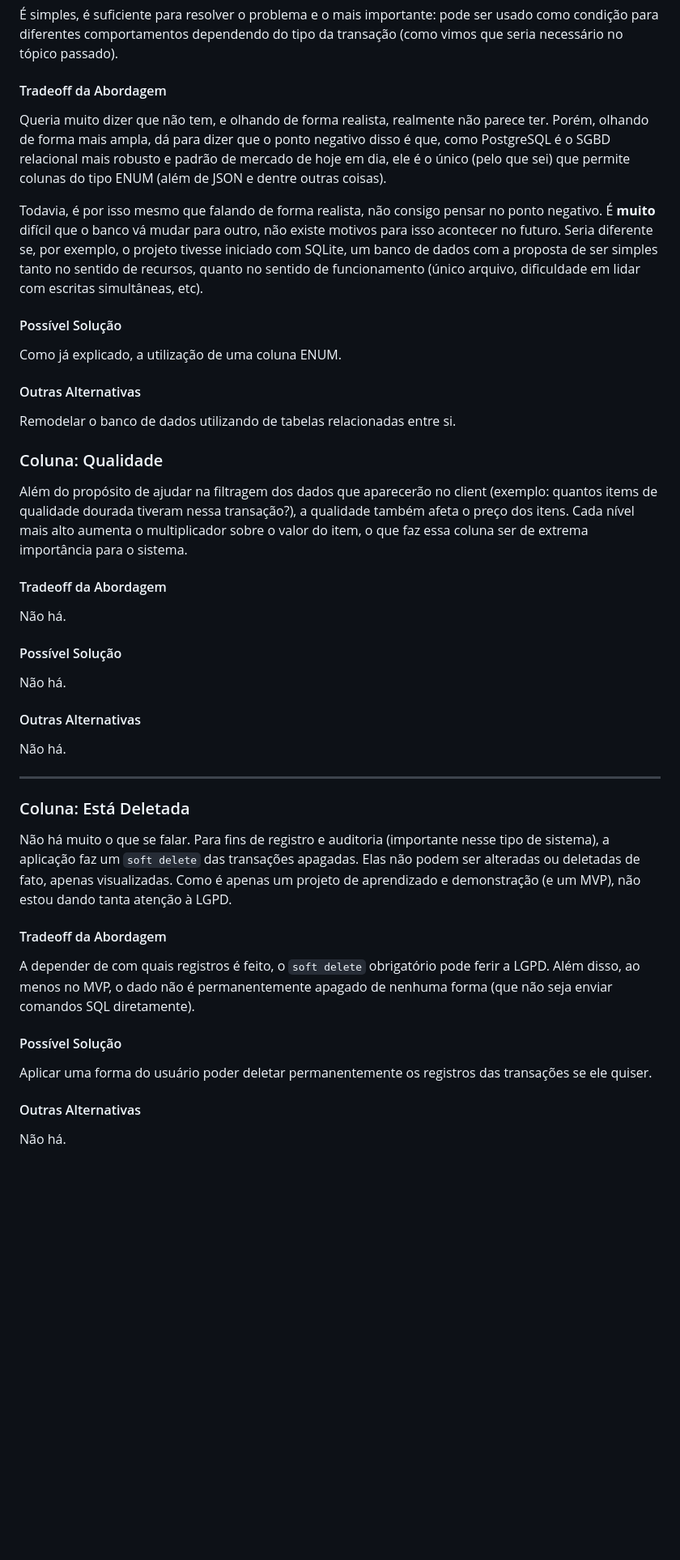
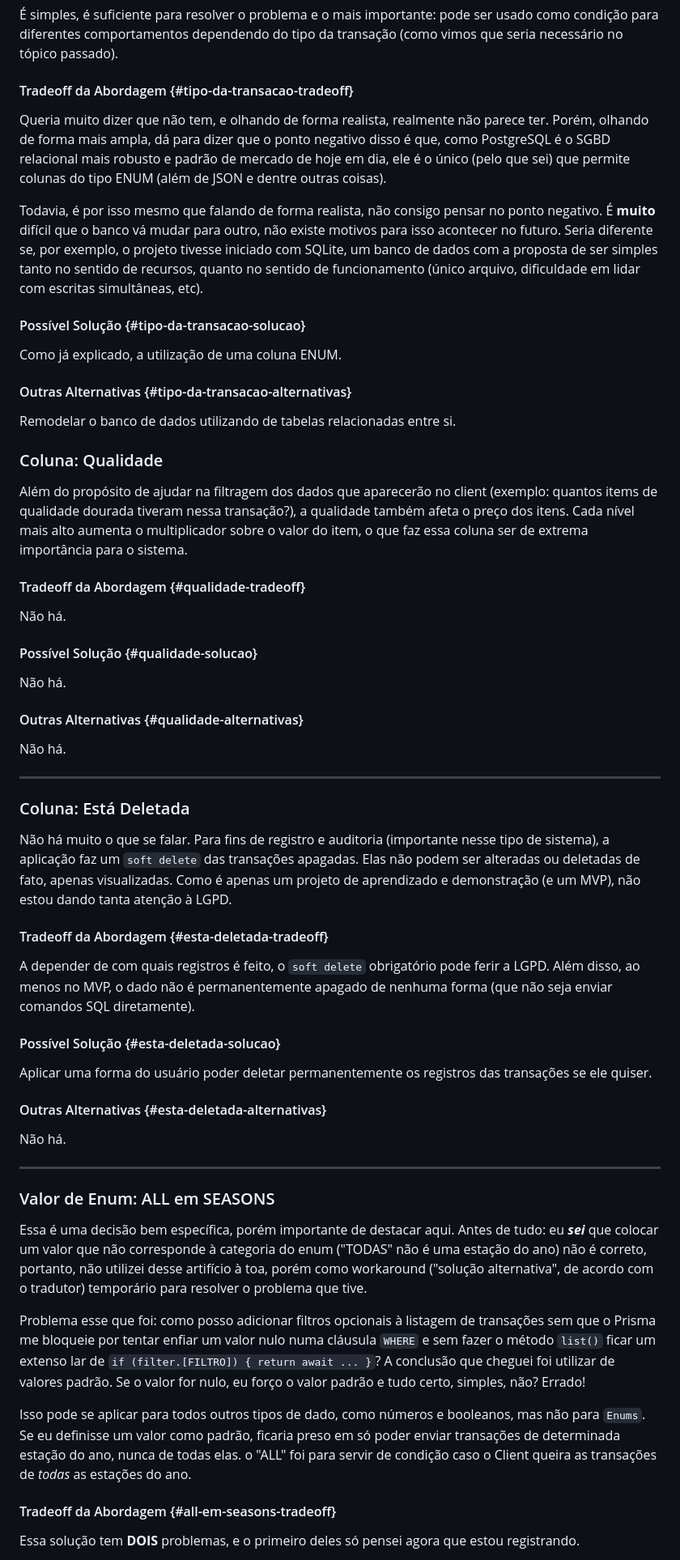
Before and after one commit to IvanPSG-BR/FAVO, a Markdown page: docs/backend/MODELAGEM.md, the part around one of its changes. Shown at 81% size. GitHub-like rendering; blank space fills up the shorter version.

```diff
--- a/docs/backend/MODELAGEM.md
+++ b/docs/backend/MODELAGEM.md
@@ -52,17 +52,17 @@ Quando me dei conta achei que era tarde e teria que remodelar o Banco de Dados.
 
 É simples, é suficiente para resolver o problema e o mais importante: pode ser usado como condição para diferentes comportamentos dependendo do tipo da transação (como vimos que seria necessário no tópico passado).
 
-#### Tradeoff da Abordagem
+#### Tradeoff da Abordagem {#tipo-da-transacao-tradeoff}
 
 Queria muito dizer que não tem, e olhando de forma realista, realmente não parece ter. Porém, olhando de forma mais ampla, dá para dizer que o ponto negativo disso é que, como PostgreSQL é o SGBD relacional mais robusto e padrão de mercado de hoje em dia, ele é o único (pelo que sei) que permite colunas do tipo ENUM (além de JSON e dentre outras coisas).
 
 Todavia, é por isso mesmo que falando de forma realista, não consigo pensar no ponto negativo. É **muito** difícil que o banco vá mudar para outro, não existe motivos para isso acontecer no futuro. Seria diferente se, por exemplo, o projeto tivesse iniciado com SQLite, um banco de dados com a proposta de ser simples tanto no sentido de recursos, quanto no sentido de funcionamento (único arquivo, dificuldade em lidar com escritas simultâneas, etc).
 
-#### Possível Solução
+#### Possível Solução {#tipo-da-transacao-solucao}
 
 Como já explicado, a utilização de uma coluna ENUM.
 
-#### Outras Alternativas
+#### Outras Alternativas {#tipo-da-transacao-alternativas}
 
 Remodelar o banco de dados utilizando de tabelas relacionadas entre si.
 
@@ -70,15 +70,15 @@ Remodelar o banco de dados utilizando de tabelas relacionadas entre si.
 
 Além do propósito de ajudar na filtragem dos dados que aparecerão no client (exemplo: quantos items de qualidade dourada tiveram nessa transação?), a qualidade também afeta o preço dos itens. Cada nível mais alto aumenta o multiplicador sobre o valor do item, o que faz essa coluna ser de extrema importância para o sistema.
 
-#### Tradeoff da Abordagem
+#### Tradeoff da Abordagem {#qualidade-tradeoff}
 
 Não há.
 
-#### Possível Solução
+#### Possível Solução {#qualidade-solucao}
 
 Não há.
 
-#### Outras Alternativas
+#### Outras Alternativas {#qualidade-alternativas}
 
 Não há.
 
@@ -87,14 +87,28 @@ Não há.
 
 Não há muito o que se falar. Para fins de registro e auditoria (importante nesse tipo de sistema), a aplicação faz um `soft delete` das transações apagadas. Elas não podem ser alteradas ou deletadas de fato, apenas visualizadas. Como é apenas um projeto de aprendizado e demonstração (e um MVP), não estou dando tanta atenção à LGPD.
 
-#### Tradeoff da Abordagem
+#### Tradeoff da Abordagem {#esta-deletada-tradeoff}
 
 A depender de com quais registros é feito, o `soft delete` obrigatório pode ferir a LGPD. Além disso, ao menos no MVP, o dado não é permanentemente apagado de nenhuma forma (que não seja enviar comandos SQL diretamente).
 
-#### Possível Solução
+#### Possível Solução {#esta-deletada-solucao}
 
 Aplicar uma forma do usuário poder deletar permanentemente os registros das transações se ele quiser.
 
-#### Outras Alternativas
+#### Outras Alternativas {#esta-deletada-alternativas}
 
 Não há.
+
+---
+### Valor de Enum: ALL em SEASONS
+
+Essa é uma decisão bem específica, porém importante de destacar aqui. Antes de tudo: eu ***sei*** que colocar um valor que não corresponde à categoria do enum ("TODAS" não é uma estação do ano) não é correto, portanto, não utilizei desse artifício à toa, porém como workaround ("solução alternativa", de acordo com o tradutor) temporário para resolver o problema que tive.
+
+Problema esse que foi: como posso adicionar filtros opcionais à listagem de transações sem que o Prisma me bloqueie por tentar enfiar um valor nulo numa cláusula `WHERE` e sem fazer o método `list()` ficar um extenso lar de `if (filter.[FILTRO]) { return await ... }`? A conclusão que cheguei foi utilizar de valores padrão. Se o valor for nulo, eu forço o valor padrão e tudo certo, simples, não? Errado!
+
+Isso pode se aplicar para todos outros tipos de dado, como números e booleanos, mas não para `Enums`. Se eu definisse um valor como padrão, ficaria preso em só poder enviar transações de determinada estação do ano, nunca de todas elas. o "ALL" foi para servir de condição caso o Client queira as transações de *todas* as estações do ano.
+
+#### Tradeoff da Abordagem {#all-em-seasons-tradeoff}
+
+Essa solução tem **DOIS** problemas, e o primeiro deles só pensei agora que estou registrando.
+
```
Also changed, not shown: other parts of docs/backend/MODELAGEM.md (+40 -3 lines), docs/_APRENDIZADOS.md (+5 -1 lines), docs/_DECISOES.md (+14 -7 lines).
